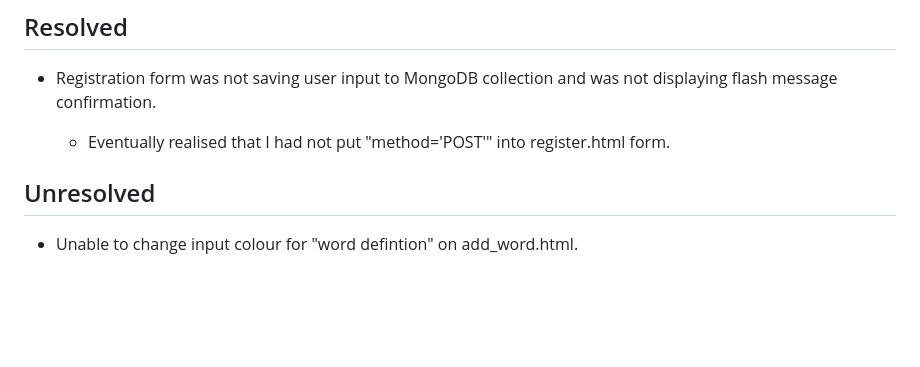
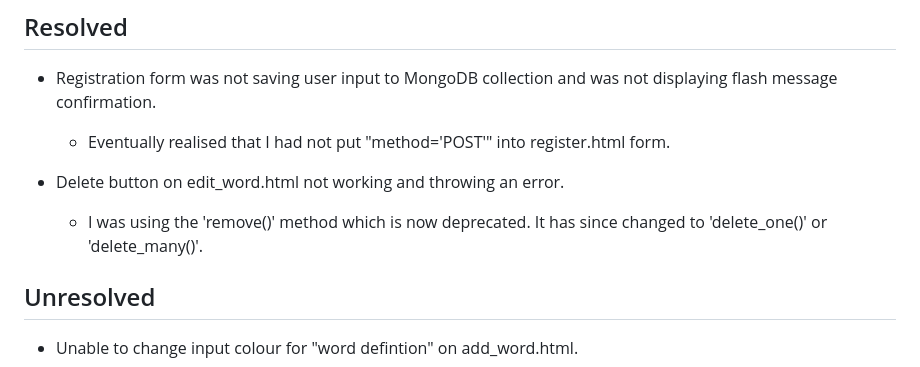
Before and after one commit to SpooshDoosh/MP3-ReptilianDictionary, a Markdown page: TESTING.md, the part around the change. GitHub-like rendering; blank space fills up the shorter version.

Commit message:
Add resolved bug issue with delete button

```diff
--- a/TESTING.md
+++ b/TESTING.md
@@ -167,6 +167,10 @@ The website's CSS was run through the W3C CSS Validation Service (Jigsaw). No is
 
     * Eventually realised that I had not put "method='POST'" into register.html form.
 
+* Delete button on edit_word.html not working and throwing an error.
+
+    * I was using the 'remove()' method which is now deprecated. It has since changed to 'delete_one()' or 'delete_many()'.
+
 ## Unresolved
 
 * Unable to change input colour for "word defintion" on add_word.html.
```
